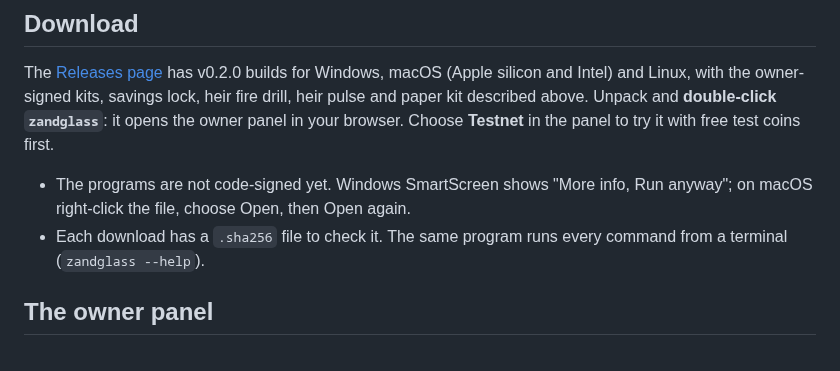
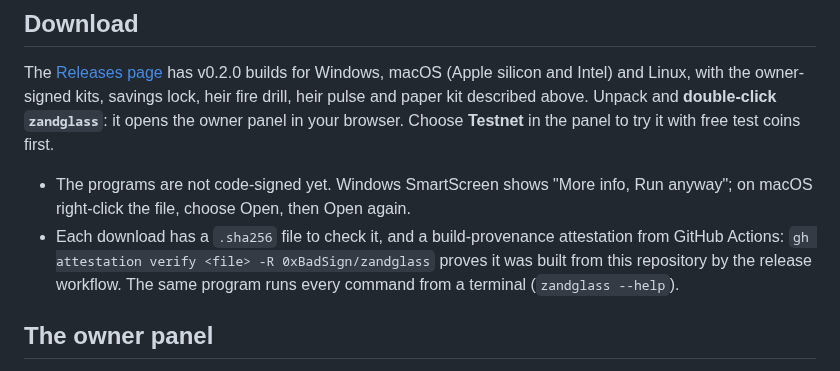
Before and after one commit to 0xBadSign/zandglass, a Markdown page: README.md, the part around the change. Rendered like a GitHub page.

Commit message:
Progress: security fixes, v0.2.0, submission; README: verify release provenance
Co-Authored-By: Claude Opus 5.5 <noreply@anthropic.com>

```diff
--- a/README.md
+++ b/README.md
@@ -86,7 +86,7 @@ Details, residual metadata and trust assumptions: [docs/PRIVACY.md](docs/PRIVACY
 The [Releases page](https://github.com/0xBadSign/zandglass/releases) has v0.2.0 builds for Windows, macOS (Apple silicon and Intel) and Linux, with the owner-signed kits, savings lock, heir fire drill, heir pulse and paper kit described above. Unpack and **double-click `zandglass`**: it opens the owner panel in your browser. Choose **Testnet** in the panel to try it with free test coins first.
 
 - The programs are not code-signed yet. Windows SmartScreen shows "More info, Run anyway"; on macOS right-click the file, choose Open, then Open again.
-- Each download has a `.sha256` file to check it. The same program runs every command from a terminal (`zandglass --help`).
+- Each download has a `.sha256` file to check it, and a build-provenance attestation from GitHub Actions: `gh attestation verify <file> -R 0xBadSign/zandglass` proves it was built from this repository by the release workflow. The same program runs every command from a terminal (`zandglass --help`).
 
 ## The owner panel
 
```
Also changed, not shown: docs/PROGRESS.md (+11 -4 lines), docs/SUBMISSION.md (+2 -2 lines).
